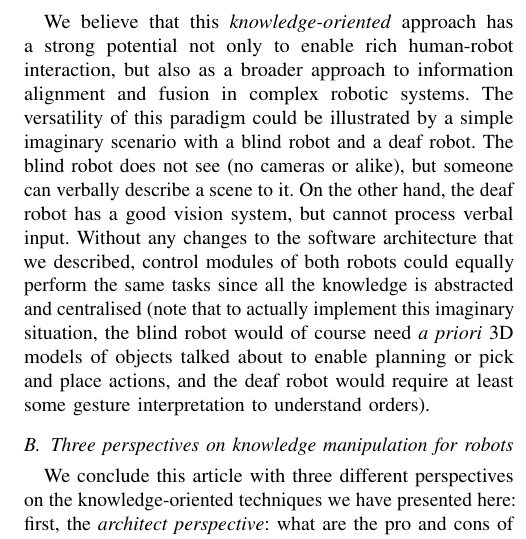
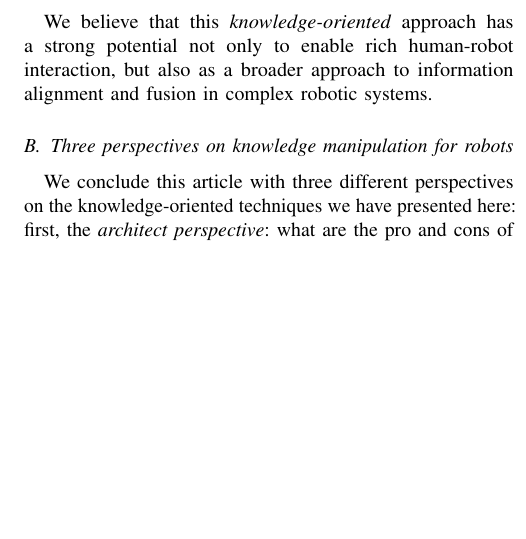
Before and after one commit to severin-lemaignan/knowledge-lessons-learned, a LaTeX paper (paper.tex): part of one column of page 6 of 8, cut so that both start at the same text, the shorter picture padded with empty space. Compiled offline with pdfLaTeX.

Commit message:
Remove the section on the blind and deaf robot

```diff
--- a/paper.tex
+++ b/paper.tex
@@ -631,19 +631,7 @@ call \emph{knowledge-oriented}:
 
 We believe that this \emph{knowledge-oriented} approach has a strong potential
 not only to enable rich human-robot interaction, but also as a broader approach
-to information alignment and fusion in complex robotic systems.  The
-versatility of this paradigm could be illustrated by a simple imaginary
-scenario with a blind robot and a deaf robot. The blind robot does not see (no
-cameras or alike), but someone can verbally describe a scene to it. On the
-other hand, the deaf robot has a good vision system, but cannot process verbal
-input.  Without any changes to the software architecture that we described,
-control modules of both robots could equally perform the same tasks since all
-the knowledge is abstracted and centralised (note that to actually implement
-this imaginary situation, the blind robot would of course need \textit{a
-priori} 3D models of objects talked about to enable planning or pick and place
-actions, and the deaf robot would require at least some gesture interpretation
-to understand orders).
-
+to information alignment and fusion in complex robotic systems.
 
 \subsection{Three perspectives on knowledge manipulation for robots}
 
```
